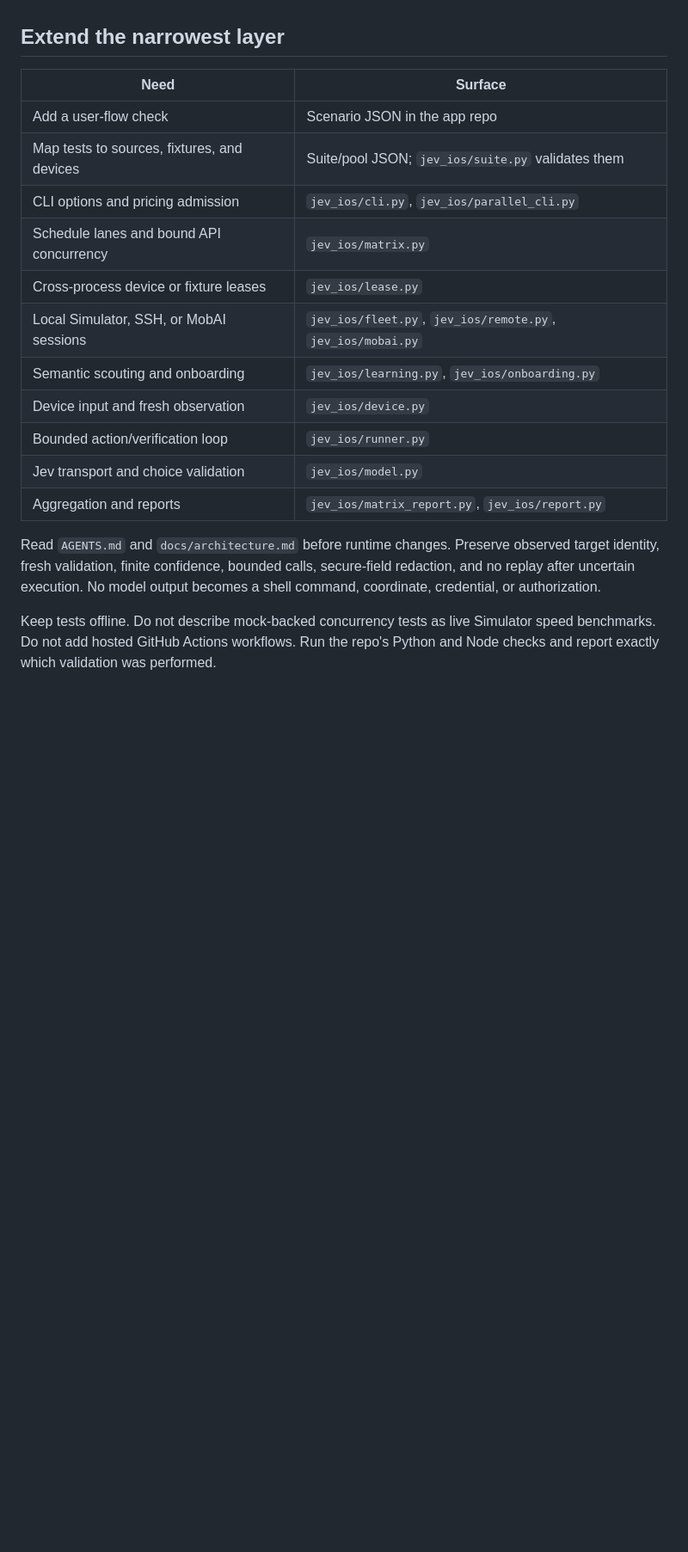
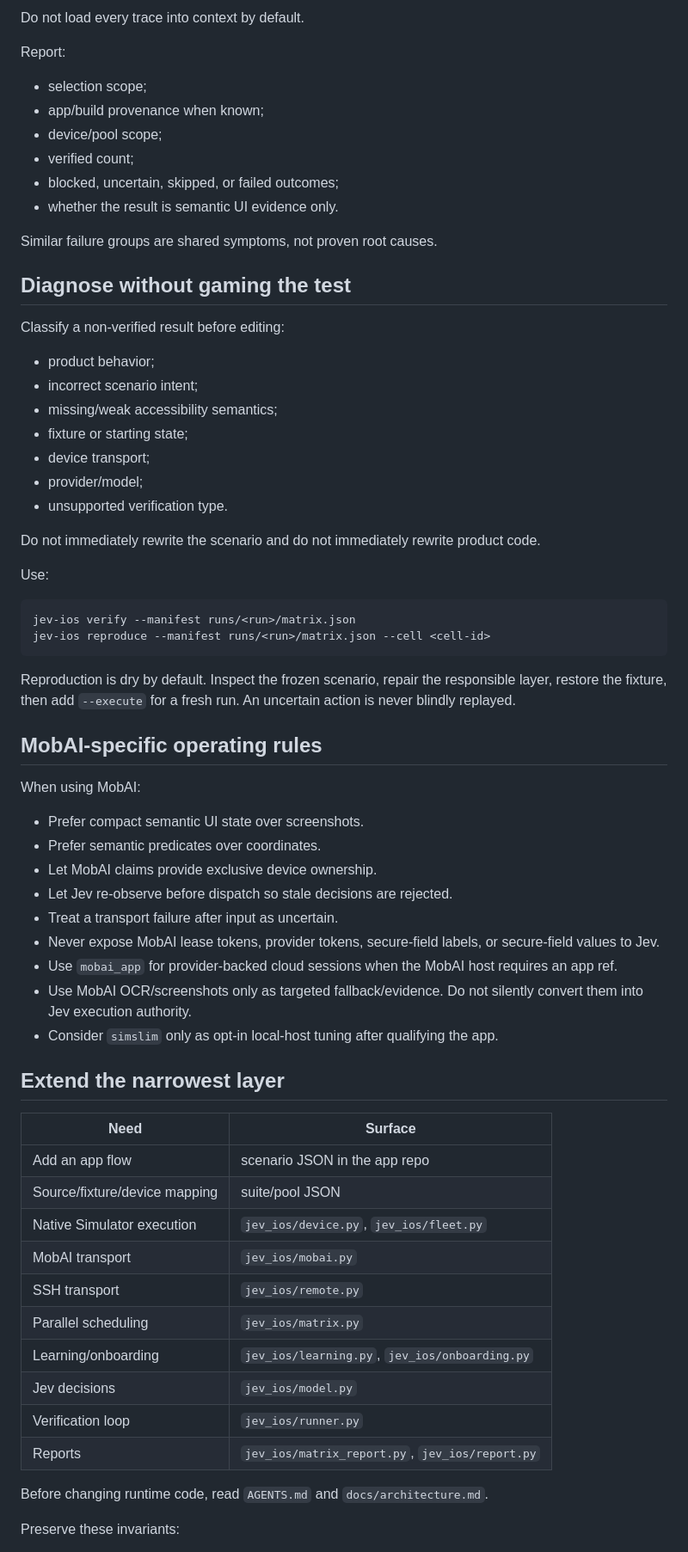
Before and after one commit to Clueless-Creations/jev-ios-ultrafast, a Markdown page: SKILL.md, the part around one of its changes. Shown at 86% size. Drawn GitHub-style; blank space fills up the shorter version.

````diff
--- a/SKILL.md
+++ b/SKILL.md
@@ -92,21 +212,69 @@ Reproduction is dry by default. Classify the failure as product behavior, incorr
+Do not load every trace into context by default.
+
+Report:
+
+- selection scope;
+- app/build provenance when known;
+- device/pool scope;
+- verified count;
+- blocked, uncertain, skipped, or failed outcomes;
+- whether the result is semantic UI evidence only.
+
+Similar failure groups are shared symptoms, not proven root causes.
+
+## Diagnose without gaming the test
+
+Classify a non-verified result before editing:
+
+- product behavior;
+- incorrect scenario intent;
+- missing/weak accessibility semantics;
+- fixture or starting state;
+- device transport;
+- provider/model;
+- unsupported verification type.
+
+Do not immediately rewrite the scenario and do not immediately rewrite product code.
+
+Use:
+
+```sh
+jev-ios verify --manifest runs/<run>/matrix.json
+jev-ios reproduce --manifest runs/<run>/matrix.json --cell <cell-id>
+```
+
+Reproduction is dry by default. Inspect the frozen scenario, repair the responsible layer, restore the fixture, then add `--execute` for a fresh run. An uncertain action is never blindly replayed.
+
+## MobAI-specific operating rules
+
+When using MobAI:
+
+- Prefer compact semantic UI state over screenshots.
+- Prefer semantic predicates over coordinates.
+- Let MobAI claims provide exclusive device ownership.
+- Let Jev re-observe before dispatch so stale decisions are rejected.
+- Treat a transport failure after input as uncertain.
+- Never expose MobAI lease tokens, provider tokens, secure-field labels, or secure-field values to Jev.
+- Use `mobai_app` for provider-backed cloud sessions when the MobAI host requires an app ref.
+- Use MobAI OCR/screenshots only as targeted fallback/evidence. Do not silently convert them into Jev execution authority.
+- Consider `simslim` only as opt-in local-host tuning after qualifying the app.
 
 ## Extend the narrowest layer
 
 | Need | Surface |
 | --- | --- |
-| Add a user-flow check | Scenario JSON in the app repo |
-| Map tests to sources, fixtures, and devices | Suite/pool JSON; `jev_ios/suite.py` validates them |
-| CLI options and pricing admission | `jev_ios/cli.py`, `jev_ios/parallel_cli.py` |
-| Schedule lanes and bound API concurrency | `jev_ios/matrix.py` |
-| Cross-process device or fixture leases | `jev_ios/lease.py` |
-| Local Simulator, SSH, or MobAI sessions | `jev_ios/fleet.py`, `jev_ios/remote.py`, `jev_ios/mobai.py` |
-| Semantic scouting and onboarding | `jev_ios/learning.py`, `jev_ios/onboarding.py` |
-| Device input and fresh observation | `jev_ios/device.py` |
-| Bounded action/verification loop | `jev_ios/runner.py` |
-| Jev transport and choice validation | `jev_ios/model.py` |
-| Aggregation and reports | `jev_ios/matrix_report.py`, `jev_ios/report.py` |
+| Add an app flow | scenario JSON in the app repo |
+| Source/fixture/device mapping | suite/pool JSON |
+| Native Simulator execution | `jev_ios/device.py`, `jev_ios/fleet.py` |
+| MobAI transport | `jev_ios/mobai.py` |
+| SSH transport | `jev_ios/remote.py` |
+| Parallel scheduling | `jev_ios/matrix.py` |
+| Learning/onboarding | `jev_ios/learning.py`, `jev_ios/onboarding.py` |
+| Jev decisions | `jev_ios/model.py` |
+| Verification loop | `jev_ios/runner.py` |
+| Reports | `jev_ios/matrix_report.py`, `jev_ios/report.py` |
 
-Read `AGENTS.md` and `docs/architecture.md` before runtime changes. Preserve observed target identity, fresh validation, finite confidence, bounded calls, secure-field redaction, and no replay after uncertain execution. No model output becomes a shell command, coordinate, credential, or authorization.
+Before changing runtime code, read `AGENTS.md` and `docs/architecture.md`.
 
-Keep tests offline. Do not describe mock-backed concurrency tests as live Simulator speed benchmarks. Do not add hosted GitHub Actions workflows. Run the repo's Python and Node checks and report exactly which validation was performed.
+Preserve these invariants:
 
````
Also changed, not shown: other parts of SKILL.md (+178 -49 lines).
